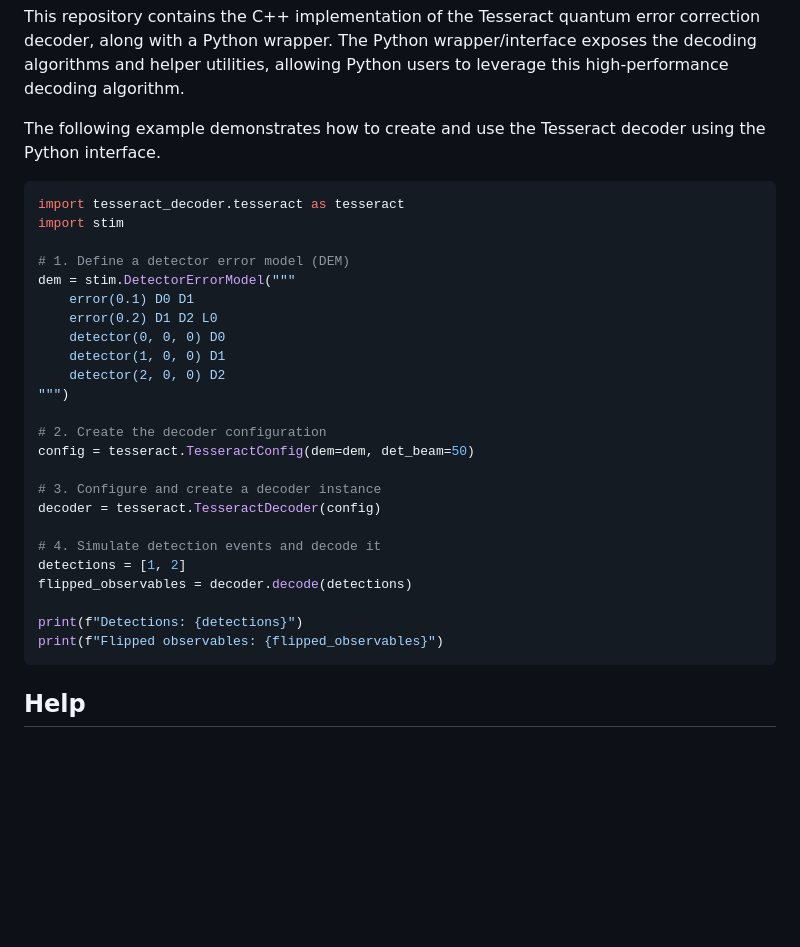
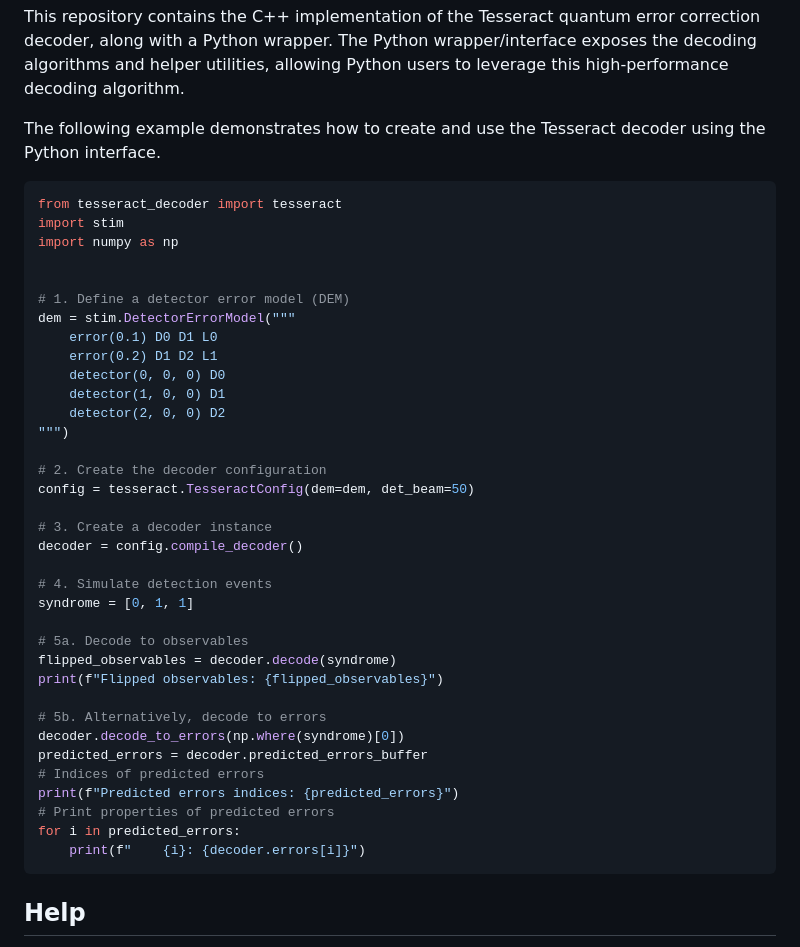
Before and after one commit to quantumlib/tesseract-decoder, a Markdown page: README.md, the part around the change. GitHub-like rendering; blank space fills up the shorter version.

Commit message:
Update python documentation in readme (#91)
There isn't currently an example of how to use the decode_to_errors
function, even though it is a bit unintuitive, so I added this to the
readme.

Incidentally, I wonder if we should modify the decode_to_errors to
accept a bitstring of detector outcomes rather than indices of detection
events? That would make it consistent with the decode method.

````diff
--- a/README.md
+++ b/README.md
@@ -170,13 +170,15 @@ This repository contains the C++ implementation of the Tesseract quantum error c
 The following example demonstrates how to create and use the Tesseract decoder using the Python interface.
 
 ```python
-import tesseract_decoder.tesseract as tesseract
+from tesseract_decoder import tesseract
 import stim
+import numpy as np
+
 
 # 1. Define a detector error model (DEM)
 dem = stim.DetectorErrorModel("""
-    error(0.1) D0 D1
-    error(0.2) D1 D2 L0
+    error(0.1) D0 D1 L0
+    error(0.2) D1 D2 L1
     detector(0, 0, 0) D0
     detector(1, 0, 0) D1
     detector(2, 0, 0) D2
@@ -185,15 +187,24 @@ dem = stim.DetectorErrorModel("""
 # 2. Create the decoder configuration
 config = tesseract.TesseractConfig(dem=dem, det_beam=50)
 
-# 3. Configure and create a decoder instance
-decoder = tesseract.TesseractDecoder(config)
+# 3. Create a decoder instance
+decoder = config.compile_decoder()
 
-# 4. Simulate detection events and decode it
-detections = [1, 2]
-flipped_observables = decoder.decode(detections)
+# 4. Simulate detection events
+syndrome = [0, 1, 1]
 
-print(f"Detections: {detections}")
+# 5a. Decode to observables
+flipped_observables = decoder.decode(syndrome)
 print(f"Flipped observables: {flipped_observables}")
+
+# 5b. Alternatively, decode to errors
+decoder.decode_to_errors(np.where(syndrome)[0])
+predicted_errors = decoder.predicted_errors_buffer
+# Indices of predicted errors
+print(f"Predicted errors indices: {predicted_errors}")
+# Print properties of predicted errors
+for i in predicted_errors:
+    print(f"    {i}: {decoder.errors[i]}")
 ```
 
 
````
